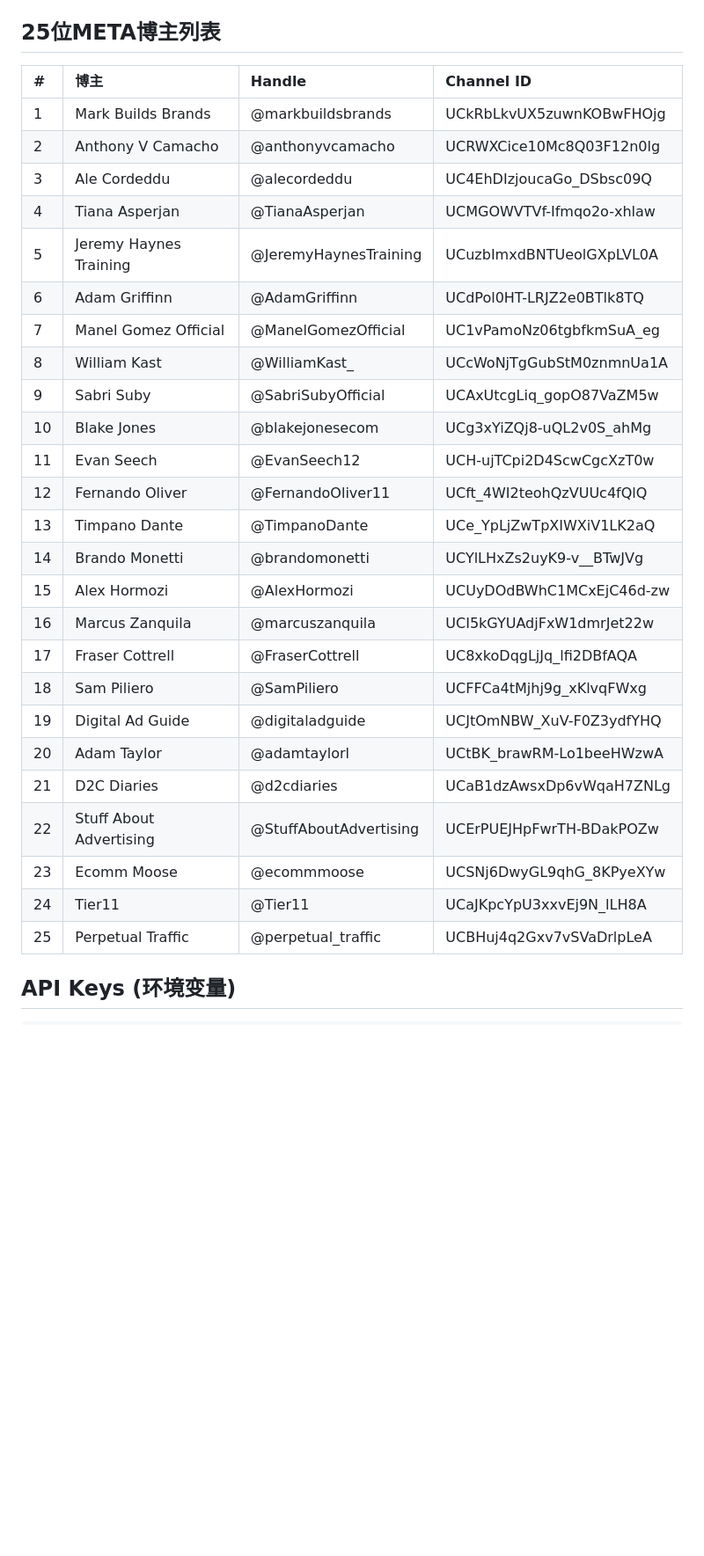
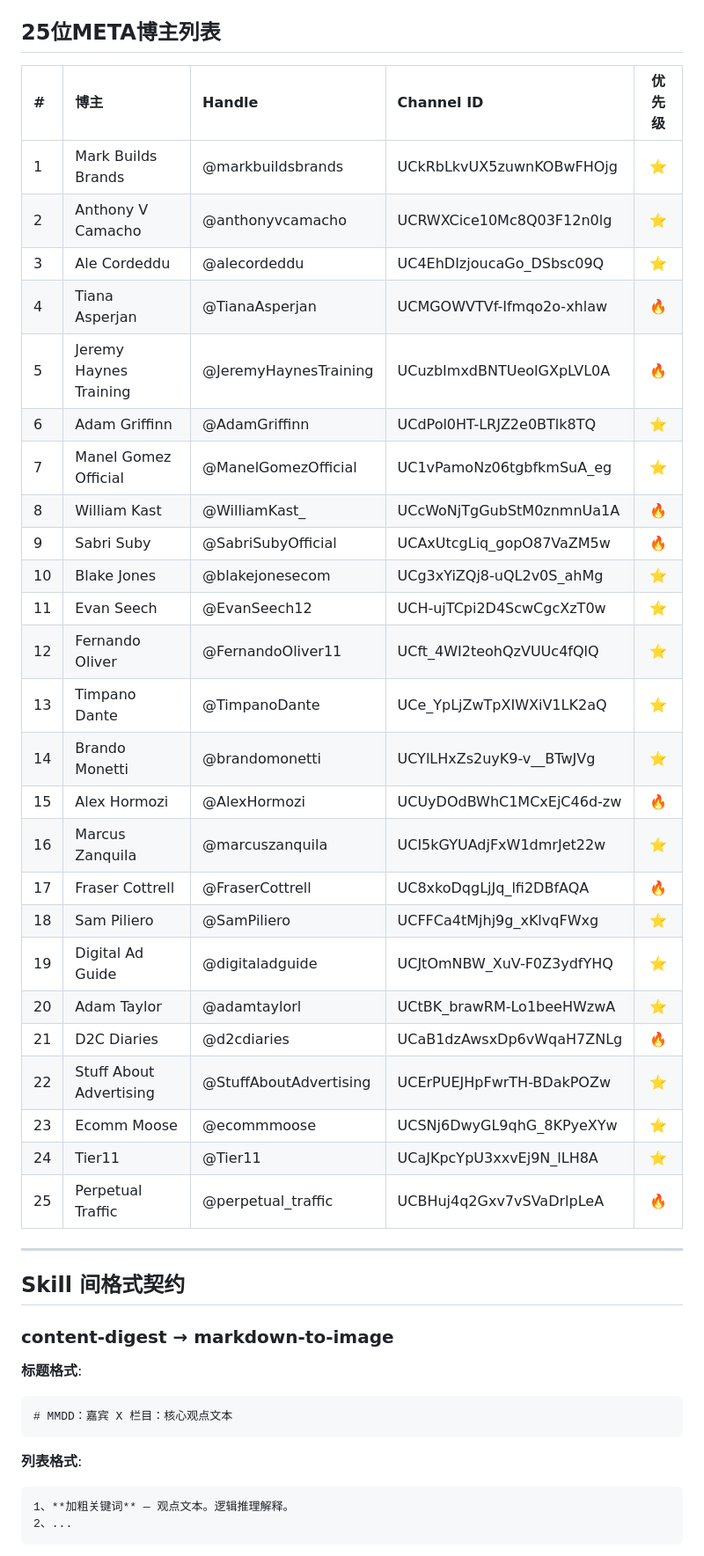
Before and after one commit to ResseandMia/openclaw_warehouse, a Markdown page: skills/podcast-to-notion-workflow/SKILL.md, the part around one of its changes. Shown at 88% size. Drawn GitHub-style; blank space fills up the shorter version.

````diff
--- a/skills/podcast-to-notion-workflow/SKILL.md
+++ b/skills/podcast-to-notion-workflow/SKILL.md
@@ -126,32 +232,48 @@ python3 scripts/workflow.py --url "YOUTUBE_URL" --channel "博主名"
 
 ## 25位META博主列表
 
-| # | 博主 | Handle | Channel ID |
-|:---|:---|:---|:---|
-| 1 | Mark Builds Brands | @markbuildsbrands | UCkRbLkvUX5zuwnKOBwFHOjg |
-| 2 | Anthony V Camacho | @anthonyvcamacho | UCRWXCice10Mc8Q03F12n0lg |
-| 3 | Ale Cordeddu | @alecordeddu | UC4EhDIzjoucaGo_DSbsc09Q |
-| 4 | Tiana Asperjan | @TianaAsperjan | UCMGOWVTVf-Ifmqo2o-xhlaw |
-| 5 | Jeremy Haynes Training | @JeremyHaynesTraining | UCuzbImxdBNTUeolGXpLVL0A |
-| 6 | Adam Griffinn | @AdamGriffinn | UCdPol0HT-LRJZ2e0BTlk8TQ |
-| 7 | Manel Gomez Official | @ManelGomezOfficial | UC1vPamoNz06tgbfkmSuA_eg |
-| 8 | William Kast | @WilliamKast_ | UCcWoNjTgGubStM0znmnUa1A |
-| 9 | Sabri Suby | @SabriSubyOfficial | UCAxUtcgLiq_gopO87VaZM5w |
-| 10 | Blake Jones | @blakejonesecom | UCg3xYiZQj8-uQL2v0S_ahMg |
-| 11 | Evan Seech | @EvanSeech12 | UCH-ujTCpi2D4ScwCgcXzT0w |
-| 12 | Fernando Oliver | @FernandoOliver11 | UCft_4WI2teohQzVUUc4fQlQ |
-| 13 | Timpano Dante | @TimpanoDante | UCe_YpLjZwTpXIWXiV1LK2aQ |
-| 14 | Brando Monetti | @brandomonetti | UCYlLHxZs2uyK9-v__BTwJVg |
-| 15 | Alex Hormozi | @AlexHormozi | UCUyDOdBWhC1MCxEjC46d-zw |
-| 16 | Marcus Zanquila | @marcuszanquila | UCI5kGYUAdjFxW1dmrJet22w |
-| 17 | Fraser Cottrell | @FraserCottrell | UC8xkoDqgLjJq_lfi2DBfAQA |
-| 18 | Sam Piliero | @SamPiliero | UCFFCa4tMjhj9g_xKlvqFWxg |
-| 19 | Digital Ad Guide | @digitaladguide | UCJtOmNBW_XuV-F0Z3ydfYHQ |
-| 20 | Adam Taylor | @adamtaylorl | UCtBK_brawRM-Lo1beeHWzwA |
-| 21 | D2C Diaries | @d2cdiaries | UCaB1dzAwsxDp6vWqaH7ZNLg |
-| 22 | Stuff About Advertising | @StuffAboutAdvertising | UCErPUEJHpFwrTH-BDakPOZw |
-| 23 | Ecomm Moose | @ecommmoose | UCSNj6DwyGL9qhG_8KPyeXYw |
-| 24 | Tier11 | @Tier11 | UCaJKpcYpU3xxvEj9N_lLH8A |
-| 25 | Perpetual Traffic | @perpetual_traffic | UCBHuj4q2Gxv7vSVaDrlpLeA |
+| # | 博主 | Handle | Channel ID | 优先级 |
+|:---|:---|:---|:---|:---:|
+| 1 | Mark Builds Brands | @markbuildsbrands | UCkRbLkvUX5zuwnKOBwFHOjg | ⭐ |
+| 2 | Anthony V Camacho | @anthonyvcamacho | UCRWXCice10Mc8Q03F12n0lg | ⭐ |
+| 3 | Ale Cordeddu | @alecordeddu | UC4EhDIzjoucaGo_DSbsc09Q | ⭐ |
+| 4 | Tiana Asperjan | @TianaAsperjan | UCMGOWVTVf-Ifmqo2o-xhlaw | 🔥 |
+| 5 | Jeremy Haynes Training | @JeremyHaynesTraining | UCuzbImxdBNTUeolGXpLVL0A | 🔥 |
+| 6 | Adam Griffinn | @AdamGriffinn | UCdPol0HT-LRJZ2e0BTlk8TQ | ⭐ |
+| 7 | Manel Gomez Official | @ManelGomezOfficial | UC1vPamoNz06tgbfkmSuA_eg | ⭐ |
+| 8 | William Kast | @WilliamKast_ | UCcWoNjTgGubStM0znmnUa1A | 🔥 |
+| 9 | Sabri Suby | @SabriSubyOfficial | UCAxUtcgLiq_gopO87VaZM5w | 🔥 |
+| 10 | Blake Jones | @blakejonesecom | UCg3xYiZQj8-uQL2v0S_ahMg | ⭐ |
+| 11 | Evan Seech | @EvanSeech12 | UCH-ujTCpi2D4ScwCgcXzT0w | ⭐ |
+| 12 | Fernando Oliver | @FernandoOliver11 | UCft_4WI2teohQzVUUc4fQlQ | ⭐ |
+| 13 | Timpano Dante | @TimpanoDante | UCe_YpLjZwTpXIWXiV1LK2aQ | ⭐ |
+| 14 | Brando Monetti | @brandomonetti | UCYlLHxZs2uyK9-v__BTwJVg | ⭐ |
+| 15 | Alex Hormozi | @AlexHormozi | UCUyDOdBWhC1MCxEjC46d-zw | 🔥 |
+| 16 | Marcus Zanquila | @marcuszanquila | UCI5kGYUAdjFxW1dmrJet22w | ⭐ |
+| 17 | Fraser Cottrell | @FraserCottrell | UC8xkoDqgLjJq_lfi2DBfAQA | 🔥 |
+| 18 | Sam Piliero | @SamPiliero | UCFFCa4tMjhj9g_xKlvqFWxg | ⭐ |
+| 19 | Digital Ad Guide | @digitaladguide | UCJtOmNBW_XuV-F0Z3ydfYHQ | ⭐ |
+| 20 | Adam Taylor | @adamtaylorl | UCtBK_brawRM-Lo1beeHWzwA | ⭐ |
+| 21 | D2C Diaries | @d2cdiaries | UCaB1dzAwsxDp6vWqaH7ZNLg | 🔥 |
+| 22 | Stuff About Advertising | @StuffAboutAdvertising | UCErPUEJHpFwrTH-BDakPOZw | ⭐ |
+| 23 | Ecomm Moose | @ecommmoose | UCSNj6DwyGL9qhG_8KPyeXYw | ⭐ |
+| 24 | Tier11 | @Tier11 | UCaJKpcYpU3xxvEj9N_lLH8A | ⭐ |
+| 25 | Perpetual Traffic | @perpetual_traffic | UCBHuj4q2Gxv7vSVaDrlpLeA | 🔥 |
 
-## API Keys (环境变量)
+---
+
+## Skill 间格式契约
+
+### content-digest → markdown-to-image
+
+**标题格式**:
+```
+# MMDD：嘉宾 X 栏目：核心观点文本
+```
+
+**列表格式**:
+```markdown
+1、**加粗关键词** — 观点文本。逻辑推理解释。
+2、...
+```
+
````
Also changed, not shown: other parts of skills/podcast-to-notion-workflow/SKILL.md (+265 -134 lines).
